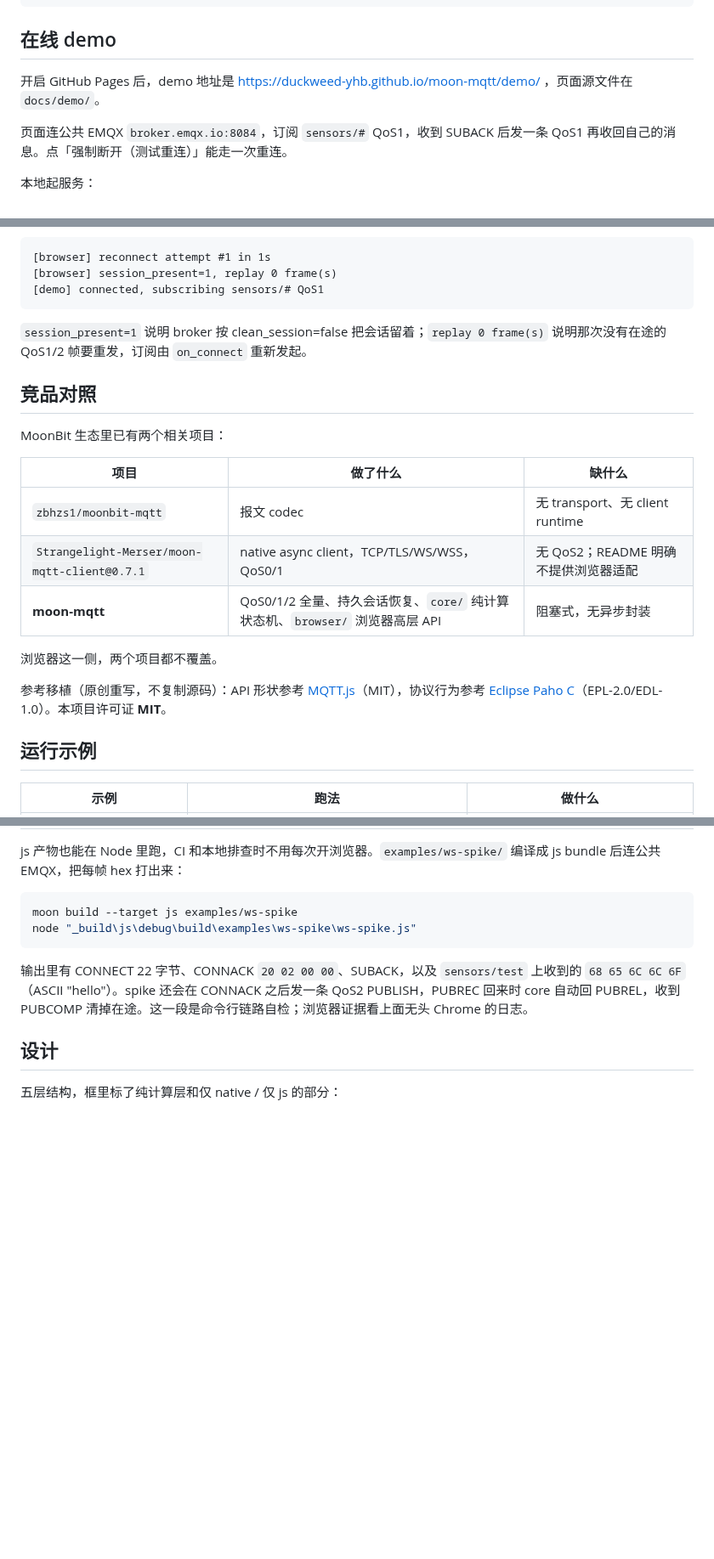
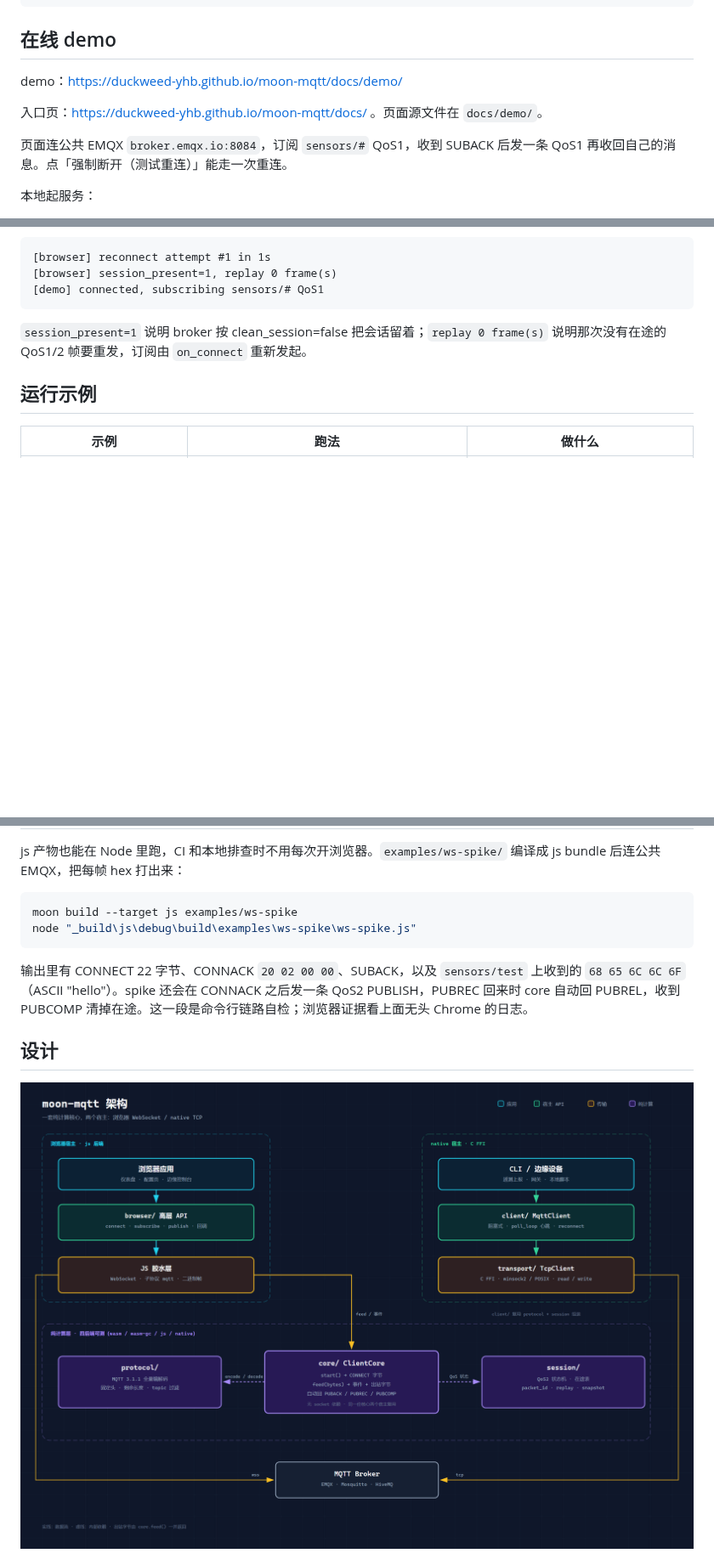
Before and after one commit to Duckweed-yhb/moon-mqtt, a Markdown page: README.md, 3 parts joined by grey strips. Shown at 85% size. Drawn GitHub-style; pictures changed too: docs/assets/architecture.png (added); blank space fills up the shorter version.

```diff
--- a/README.md
+++ b/README.md
@@ -26,7 +28,9 @@ import {
 
 ## 在线 demo
 
-开启 GitHub Pages 后，demo 地址是 https://duckweed-yhb.github.io/moon-mqtt/demo/ ，页面源文件在 `docs/demo/`。
+demo：https://duckweed-yhb.github.io/moon-mqtt/docs/demo/
+
+入口页：https://duckweed-yhb.github.io/moon-mqtt/docs/ 。页面源文件在 `docs/demo/`。
 
 页面连公共 EMQX `broker.emqx.io:8084`，订阅 `sensors/#` QoS1，收到 SUBACK 后发一条 QoS1 再收回自己的消息。点「强制断开（测试重连）」能走一次重连。
 
@@ -104,20 +108,6 @@ API：
 
 `session_present=1` 说明 broker 按 clean_session=false 把会话留着；`replay 0 frame(s)` 说明那次没有在途的 QoS1/2 帧要重发，订阅由 `on_connect` 重新发起。
 
-## 竞品对照
-
-MoonBit 生态里已有两个相关项目：
-
-| 项目 | 做了什么 | 缺什么 |
-|---|---|---|
-| `zbhzs1/moonbit-mqtt` | 报文 codec | 无 transport、无 client runtime |
-| `Strangelight-Merser/moon-mqtt-client@0.7.1` | native async client，TCP/TLS/WS/WSS，QoS0/1 | 无 QoS2；README 明确不提供浏览器适配 |
-| **moon-mqtt** | QoS0/1/2 全量、持久会话恢复、`core/` 纯计算状态机、`browser/` 浏览器高层 API | 阻塞式，无异步封装 |
-
-浏览器这一侧，两个项目都不覆盖。
-
-参考移植（原创重写，不复制源码）：API 形状参考 [MQTT.js](https://github.com/mqttjs/MQTT.js)（MIT），协议行为参考 [Eclipse Paho C](https://github.com/eclipse/paho.mqtt.c)（EPL-2.0/EDL-1.0）。本项目许可证 **MIT**。
-
 ## 运行示例
 
 | 示例 | 跑法 | 做什么 |
@@ -194,5 +184,5 @@ node "_build\js\debug\build\examples\ws-spike\ws-spike.js"
 
 ## 设计
 
-五层结构，框里标了纯计算层和仅 native / 仅 js 的部分：
+![moon-mqtt 架构](docs/assets/architecture.png)
 
```
Also changed, not shown: other parts of README.md (+5 -32 lines), 2 other files.
